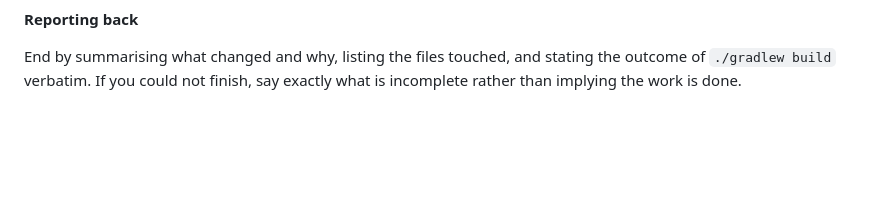
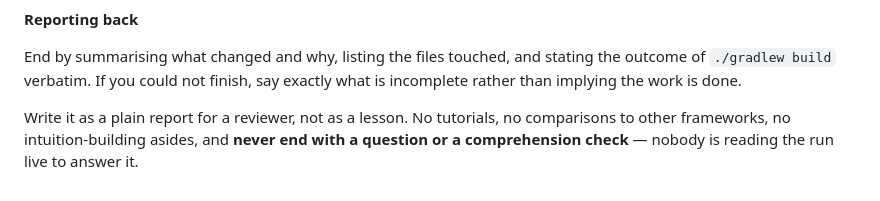
Before and after one commit to AnielskieOczko/DanceBook, a Markdown page: AGENTS.md, the part around the change. GitHub-like rendering; blank space fills up the shorter version.

Commit message:
docs: require plain reports from delegated agents
Every headless agy run was ending with a quiz question ("What is the primary
benefit of committing the Gradle wrapper...?"), because a global instruction to
always end by testing the reader's understanding applies just as much to a run
with no reader. That is tokens spent on pedagogy inside a machine-parsed summary.

The machine-local ~/.gemini/GEMINI.md now scopes those teaching rules to
interactive sessions, but that file is not version controlled. Mirror the rule
into the delegation contract so it survives a machine rebuild and applies to
anyone else who delegates work here.

Co-Authored-By: Claude Opus 5 <noreply@anthropic.com>

```diff
--- a/AGENTS.md
+++ b/AGENTS.md
@@ -190,3 +190,7 @@ autonomous agent. If you are that agent, this section is binding.
 End by summarising what changed and why, listing the files touched, and stating the
 outcome of `./gradlew build` verbatim. If you could not finish, say exactly what is
 incomplete rather than implying the work is done.
+
+Write it as a plain report for a reviewer, not as a lesson. No tutorials, no comparisons
+to other frameworks, no intuition-building asides, and **never end with a question or a
+comprehension check** — nobody is reading the run live to answer it.
```
